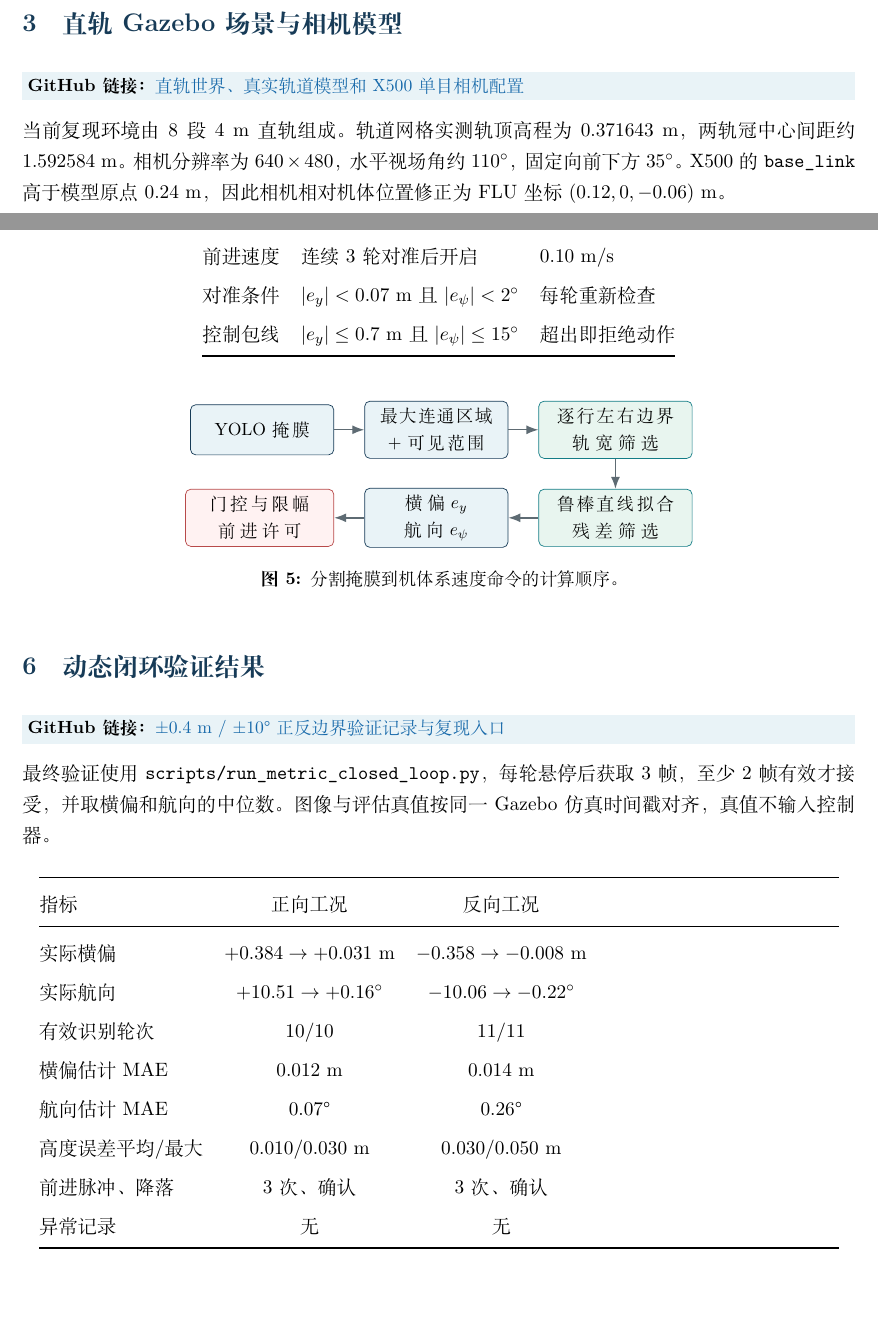
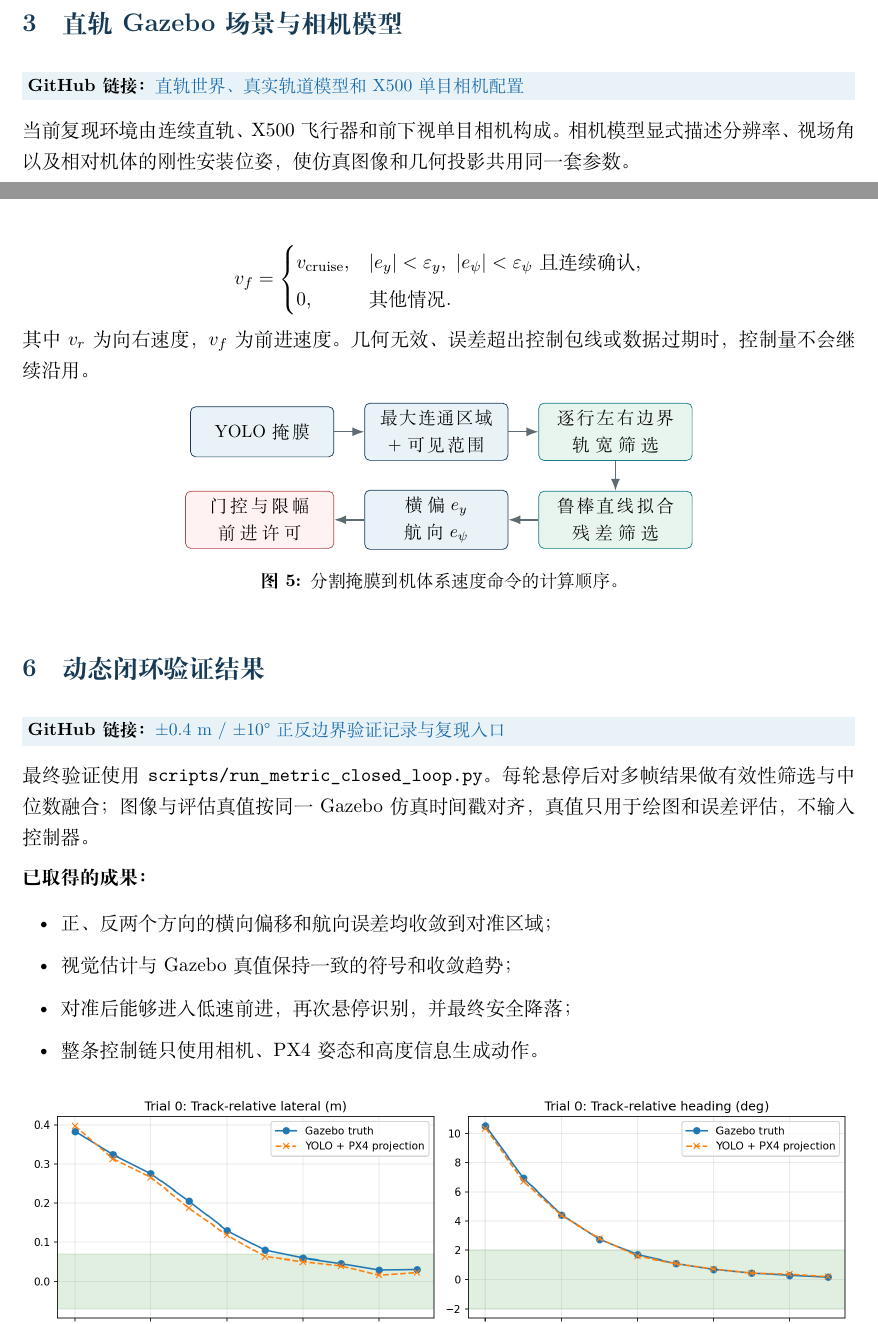
Before and after one commit to Yeyu-Tanxue/UAV_control_demo, a LaTeX document (output/pdf/uav-rail-vision-progress-20260917.tex): two parts of pages 4 and 7 of 10, joined at a grey line, cut so that both start at the same text, the shorter picture padded with empty space. Compiled offline with XeLaTeX; a missing font is replaced by an installed copy or a similar font.

Commit message:
docs: simplify progress report around formulas and results

```diff
--- a/output/pdf/uav-rail-vision-progress-20260917.tex
+++ b/output/pdf/uav-rail-vision-progress-20260917.tex
@@ -48,11 +48,6 @@
     \parbox{\dimexpr\linewidth-2\fboxsep}{%
       \small\textbf{GitHub 链接：}\href{#1}{\textcolor{linkblue}{#2}}}}
   \par\smallskip}
-\newcommand{\metric}[2]{%
-  \begin{minipage}[t]{0.23\linewidth}
-  \centering\colorbox{mint}{\parbox[c][3.6em][c]{0.92\linewidth}{%
-  \centering\Large\bfseries\color{navy}#1\\[-1pt]\small\normalfont\color{black}#2}}
-  \end{minipage}}
 \newcommand{\code}[1]{\texttt{#1}}
 
 \tikzset{
@@ -172,11 +160,8 @@ YOLO 分割格式。当前仿真采用 Spring 轨道区域分割模型。控制
 \githublink{https://github.com/Yeyu-Tanxue/UAV_control_demo/blob/main/simulation/gazebo/worlds/rail_demo_realistic.sdf}
 {直轨世界、真实轨道模型和 X500 单目相机配置}
 
-当前复现环境由 8 段 4 m 直轨组成。轨道网格实测轨顶高程为
-$0.371643$ m，两轨冠中心间距约 $1.592584$ m。相机分辨率为
-$640\times480$，水平视场角约 $110^\circ$，固定向前下方 $35^\circ$。
-X500 的 \code{base\_link} 高于模型原点 0.24 m，因此相机相对机体位置修正为
-FLU 坐标 $(0.12,0,-0.06)$ m。
+当前复现环境由连续直轨、X500 飞行器和前下视单目相机构成。相机模型显式描述
+分辨率、视场角以及相对机体的刚性安装位姿，使仿真图像和几何投影共用同一套参数。
 
 \begin{figure}[H]
 \centering
@@ -228 +218,0 @@ Y(X)=aX+b,\qquad e_y=b,\qquad e_\psi=\arctan(a).
-\begin{center}
@@ -235,6 +218,0 @@ Y(X)=aX+b,\qquad e_y=b,\qquad e_\psi=\arctan(a).
-前进速度 & 连续 3 轮对准后开启 & 0.10 m/s \\
-对准条件 & $|e_y|<0.07$ m 且 $|e_\psi|<2^\circ$ & 每轮重新检查 \\
-控制包线 & $|e_y|\le0.7$ m 且 $|e_\psi|\le15^\circ$ & 超出即拒绝动作 \\
-\bottomrule
-\end{tabular}
-\end{center}
@@ -241,3 +225,12 @@ Y(X)=aX+b,\qquad e_y=b,\qquad e_\psi=\arctan(a).
+v_f=
+\begin{cases}
+v_{\mathrm{cruise}}, & |e_y|<\varepsilon_y,\ |e_\psi|<\varepsilon_\psi
+\text{ 且连续确认},\\
+0, & \text{其他情况}.
+\end{cases}
+\]
+其中 $v_r$ 为向右速度，$v_f$ 为前进速度。几何无效、误差超出控制包线或数据过期时，
+控制量不会继续沿用。
 
 \begin{figure}[H]
 \centering
@@ -261,26 +254,17 @@ Y(X)=aX+b,\qquad e_y=b,\qquad e_\psi=\arctan(a).
 \githublink{https://github.com/Yeyu-Tanxue/UAV_control_demo/blob/main/docs/validation/metric-closed-loop-boundary-20260916.md}
 {±0.4 m / ±10° 正反边界验证记录与复现入口}
 
-最终验证使用 \code{scripts/run\_metric\_closed\_loop.py}，每轮悬停后获取 3 帧，
-至少 2 帧有效才接受，并取横偏和航向的中位数。图像与评估真值按同一 Gazebo
-仿真时间戳对齐，真值不输入控制器。
+最终验证使用 \code{scripts/run\_metric\_closed\_loop.py}。每轮悬停后对多帧结果做
+有效性筛选与中位数融合；图像与评估真值按同一 Gazebo 仿真时间戳对齐，真值只用于
+绘图和误差评估，不输入控制器。
 
-\begin{center}
-\begin{tabularx}{0.96\linewidth}{@{}lcc@{}}
-\toprule
-指标 & 正向工况 & 反向工况 \\
-\midrule
-实际横偏 & $+0.384\rightarrow+0.031$ m & $-0.358\rightarrow-0.008$ m \\
-实际航向 & $+10.51\rightarrow+0.16^\circ$ & $-10.06\rightarrow-0.22^\circ$ \\
-有效识别轮次 & 10/10 & 11/11 \\
-横偏估计 MAE & 0.012 m & 0.014 m \\
-航向估计 MAE & 0.07° & 0.26° \\
-高度误差平均/最大 & 0.010/0.030 m & 0.030/0.050 m \\
-前进脉冲、降落 & 3 次、确认 & 3 次、确认 \\
-异常记录 & 无 & 无 \\
-\bottomrule
-\end{tabularx}
-\end{center}
+\textbf{已取得的成果：}
+\begin{itemize}
+\item 正、反两个方向的横向偏移和航向误差均收敛到对准区域；
+\item 视觉估计与 Gazebo 真值保持一致的符号和收敛趋势；
+\item 对准后能够进入低速前进，再次悬停识别，并最终安全降落；
+\item 整条控制链只使用相机、PX4 姿态和高度信息生成动作。
+\end{itemize}
 
 \begin{figure}[H]
 \centering
```
Also changed, not shown: output/pdf/uav-rail-vision-progress-20260917.pdf, output/pdf/uav-rail-vision-progress-20260917.tex (82 more changed lines).
